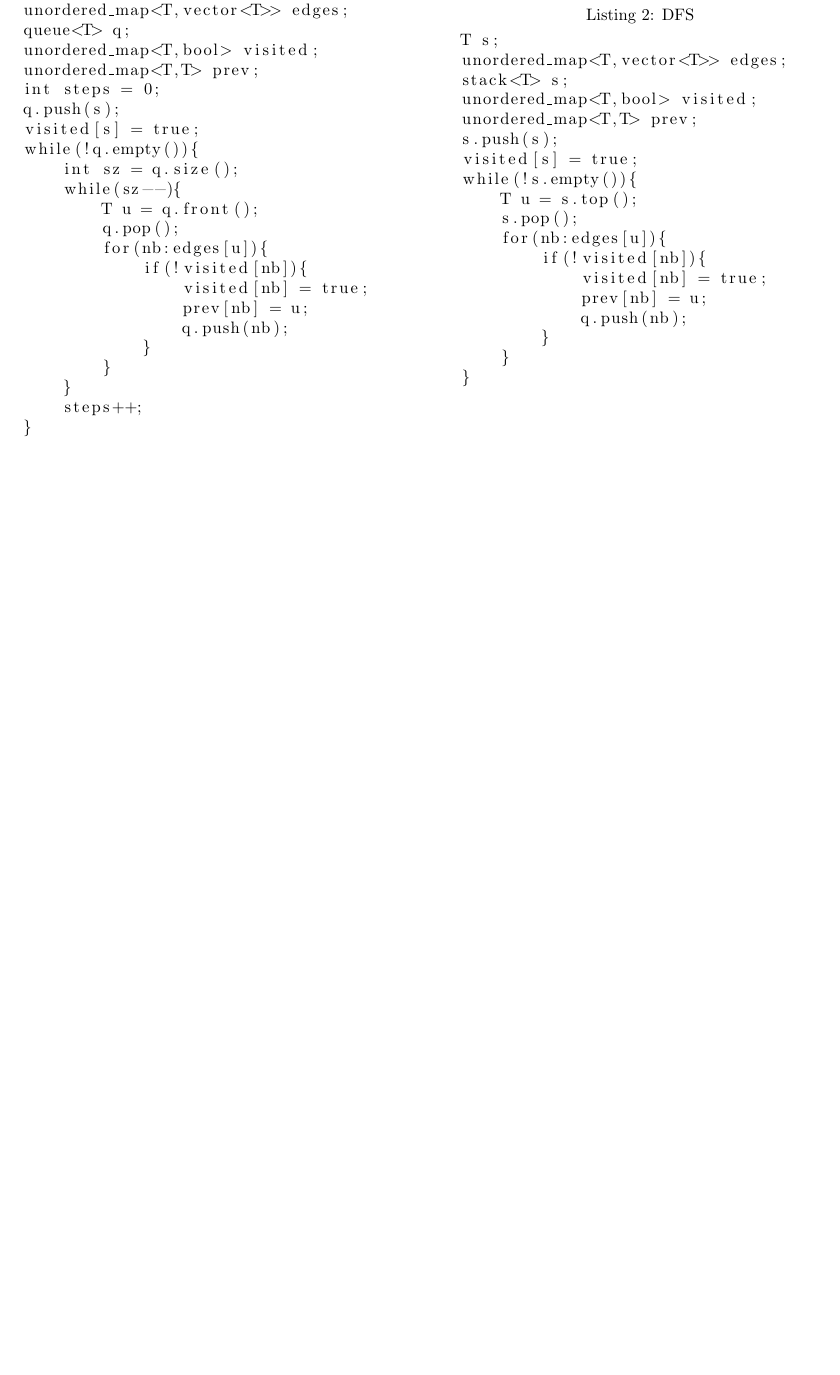
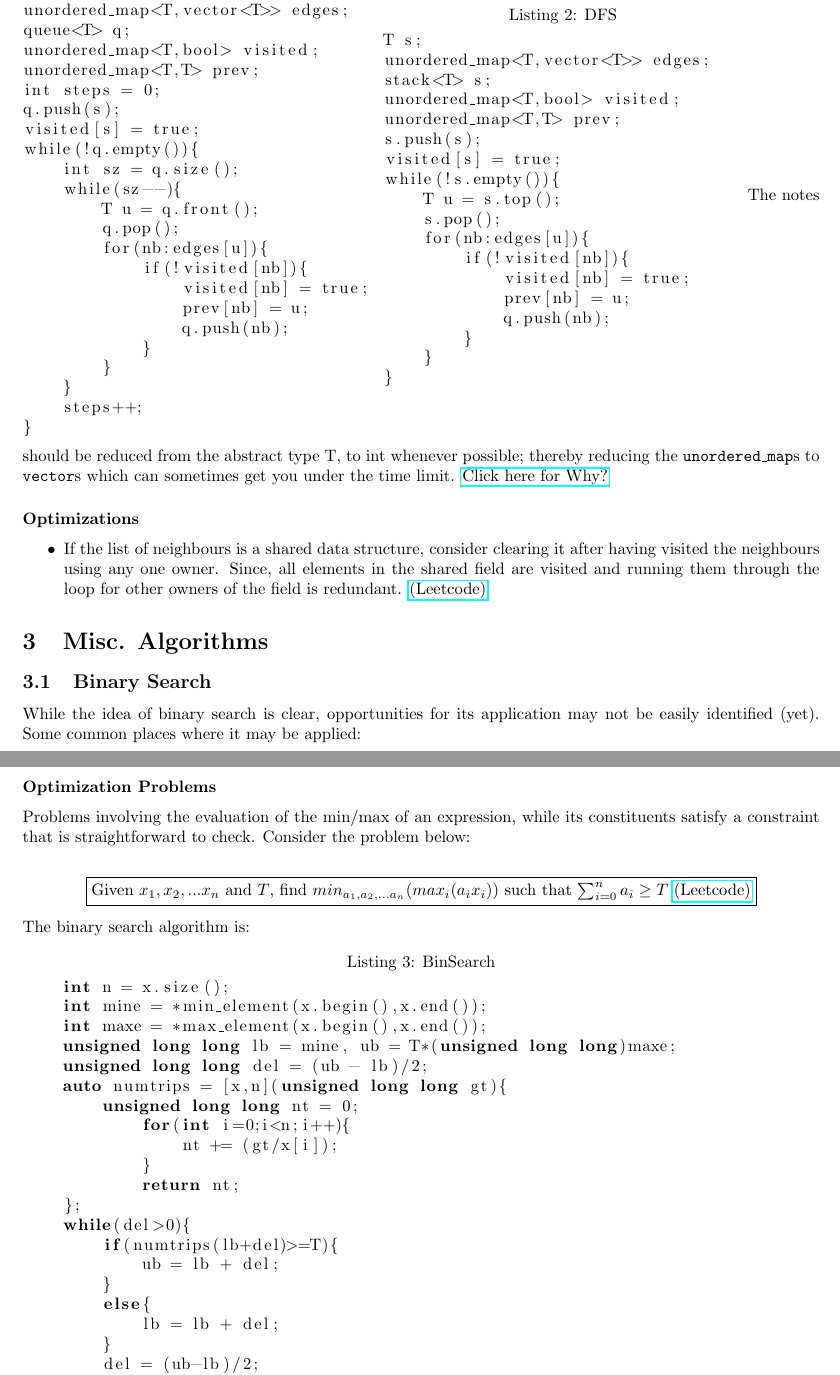
Before and after one commit to hardik-rajpal/notes, a LaTeX document (cp/notes.tex): part of page 2 of 2 before the commit and two parts of pages 2 and 3 of 3 after it, the two joined at a grey line, cut so that both start at the same text, the shorter picture padded with empty space. Compiled offline with pdfLaTeX.

Commit message:
binary search

```diff
--- a/cp/notes.tex
+++ b/cp/notes.tex
@@ -5,6 +5,7 @@
 \usepackage{lastpage,enumerate,fancyhdr,mathrsfs,xcolor,graphicx,listings,hyperref,enumitem,listings}
 \author{Hardik Rajpal}
 \title{Notes from nearly draining pursuits of mastery in Leetcode problems}
+\hbadness 100001
 \begin{document}
 \maketitle
 \tableofcontents
@@ -63,6 +65,50 @@ while(!s.empty()){
         }
     }
 }
-    \end{lstlisting}
-    \end{minipage}
-
+\end{lstlisting}
+\end{minipage}
+The notes should be reduced from the abstract type T, to
+int whenever possible; thereby reducing the
+\texttt{unordered\_map}s to \texttt{vector}s which can
+sometimes get you under the time limit.
+\href{https://stackoverflow.com/questions/55451825/why-is-vector-faster-than-unordered-map}{Click here for Why?}
+\subsubsection*{Optimizations}
+\begin{itemize}
+    \item If the list of neighbours is a shared data structure, consider clearing it after having visited
+    the neighbours using any one owner. Since, all elements in the shared field are visited and running them
+    through the loop for other owners of the field is redundant. \href{https://leetcode.com/problems/jump-game-iv/}{(Leetcode)}
+\end{itemize}
+\section{Misc. Algorithms}
+\subsection{Binary Search}
+While the idea of binary search is clear, opportunities
+for its application may not be easily identified (yet). Some
+common places where it may be applied:
+\subsubsection*{Optimization Problems}
+Problems involving the evaluation of the min/max of an expression,
+while its constituents satisfy a constraint that is straightforward to
+check. Consider the problem below:\\
+\begin{center}
+\fbox{Given $x_1,x_2,...x_n$ and $T$, find $min_{a_1,a_2,...a_n}(max_i(a_ix_i))$ such that $\sum_{i=0}^{n}{a_i}\geq T$ \href[]{https://leetcode.com/problems/minimum-time-to-complete-trips/description/}{(Leetcode)}}
+\end{center}
+The binary search algorithm is:
+\begin{lstlisting}[language=C++,caption=BinSearch]
+    int n = x.size();
+    int mine = *min_element(x.begin(),x.end());
+    int maxe = *max_element(x.begin(),x.end());
+    unsigned long long lb = mine, ub = T*(unsigned long long)maxe;
+    unsigned long long del = (ub - lb)/2;
+    auto numtrips = [x,n](unsigned long long gt){
+        unsigned long long nt = 0;
+            for(int i=0;i<n;i++){
+                nt += (gt/x[i]);
+            }
+            return nt;
+    };
+    while(del>0){
+        if(numtrips(lb+del)>=T){
+            ub = lb + del;
+        }
+        else{
+            lb = lb + del;
+        }
+        del = (ub-lb)/2;
```
Also changed, not shown: cp/notes.pdf, cp/notes.tex (7 more changed lines), 7 other files.
